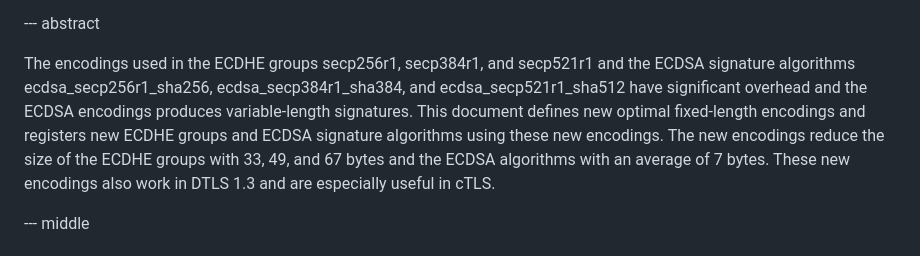
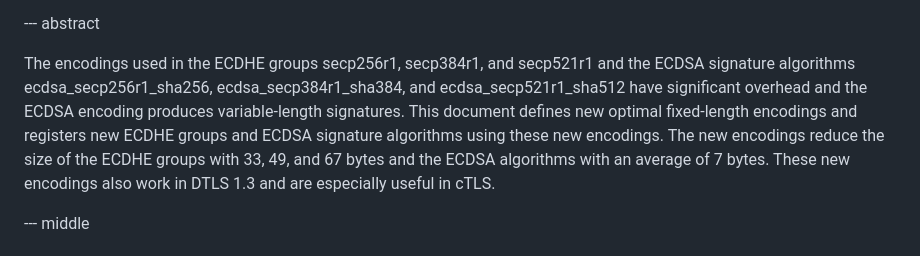
Before and after one commit to emanjon/draft-mattsson-tls-compact-ecc, a Markdown page: draft-mattsson-tls-compact-ecc.md, the part around the change. Drawn GitHub-style.

```diff
--- a/draft-mattsson-tls-compact-ecc.md
+++ b/draft-mattsson-tls-compact-ecc.md
@@ -76,7 +76,7 @@ informative:
 
 --- abstract
 
-The encodings used in the ECDHE groups secp256r1, secp384r1, and secp521r1 and the ECDSA signature algorithms ecdsa_secp256r1_sha256, ecdsa_secp384r1_sha384, and ecdsa_secp521r1_sha512 have significant overhead and the ECDSA encodings produces variable-length signatures. This document defines new optimal fixed-length encodings and registers new ECDHE groups and ECDSA signature algorithms using these new encodings. The new encodings reduce the size of the ECDHE groups with 33, 49, and 67 bytes and the ECDSA algorithms with an average of 7 bytes. These new encodings also work in DTLS 1.3 and are especially useful in cTLS.
+The encodings used in the ECDHE groups secp256r1, secp384r1, and secp521r1 and the ECDSA signature algorithms ecdsa_secp256r1_sha256, ecdsa_secp384r1_sha384, and ecdsa_secp521r1_sha512 have significant overhead and the ECDSA encoding produces variable-length signatures. This document defines new optimal fixed-length encodings and registers new ECDHE groups and ECDSA signature algorithms using these new encodings. The new encodings reduce the size of the ECDHE groups with 33, 49, and 67 bytes and the ECDSA algorithms with an average of 7 bytes. These new encodings also work in DTLS 1.3 and are especially useful in cTLS.
 
 
 --- middle
```
